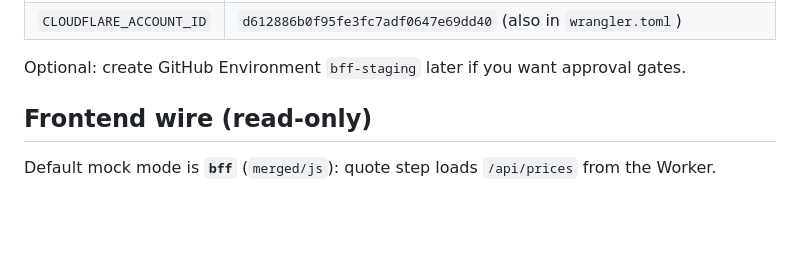
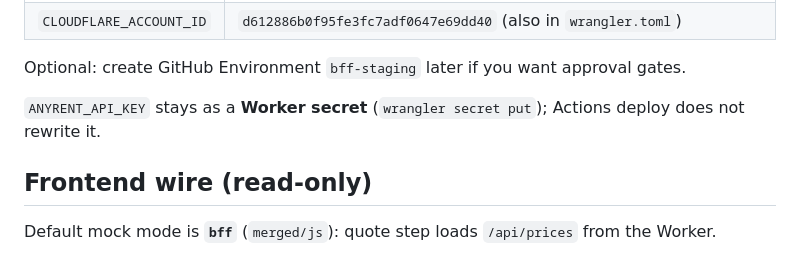
Before and after one commit to fertroya/ready-rentacar-redesign, a Markdown page: docs/BFF.md, the part around the change. GitHub-like rendering; blank space fills up the shorter version.

Commit message:
Clarify BFF CI docs after Actions setup.

```diff
--- a/docs/BFF.md
+++ b/docs/BFF.md
@@ -84,6 +84,9 @@ Repo secrets (Settings → Secrets → Actions):
 | `CLOUDFLARE_ACCOUNT_ID` | `d612886b0f95fe3fc7adf0647e69dd40` (also in `wrangler.toml`) |
 
 Optional: create GitHub Environment `bff-staging` later if you want approval gates.
+
+`ANYRENT_API_KEY` stays as a **Worker secret** (`wrangler secret put`); Actions deploy does not rewrite it.
+
 ## Frontend wire (read-only)
 
 Default mock mode is **`bff`** (`merged/js`): quote step loads `/api/prices` from the Worker.
```
